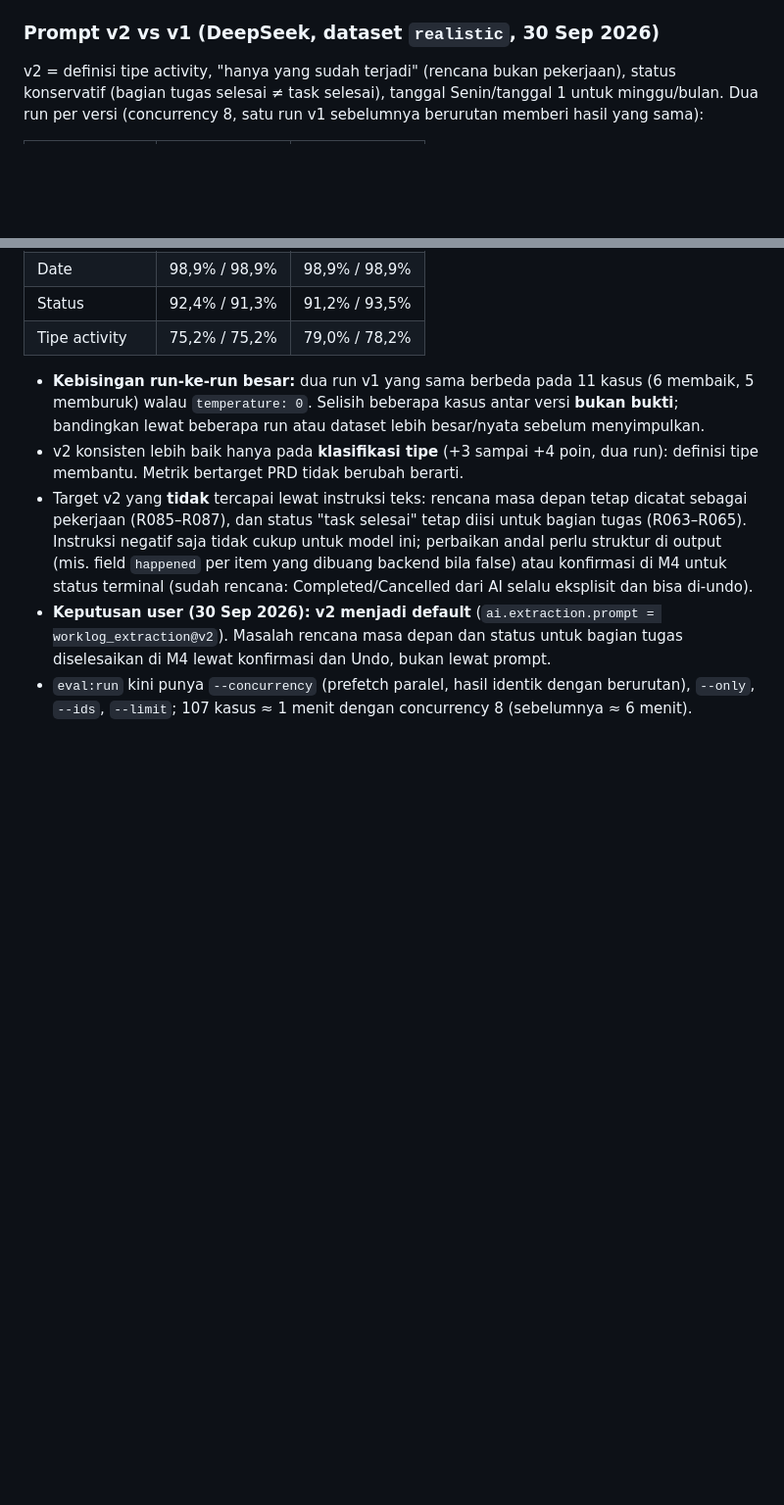
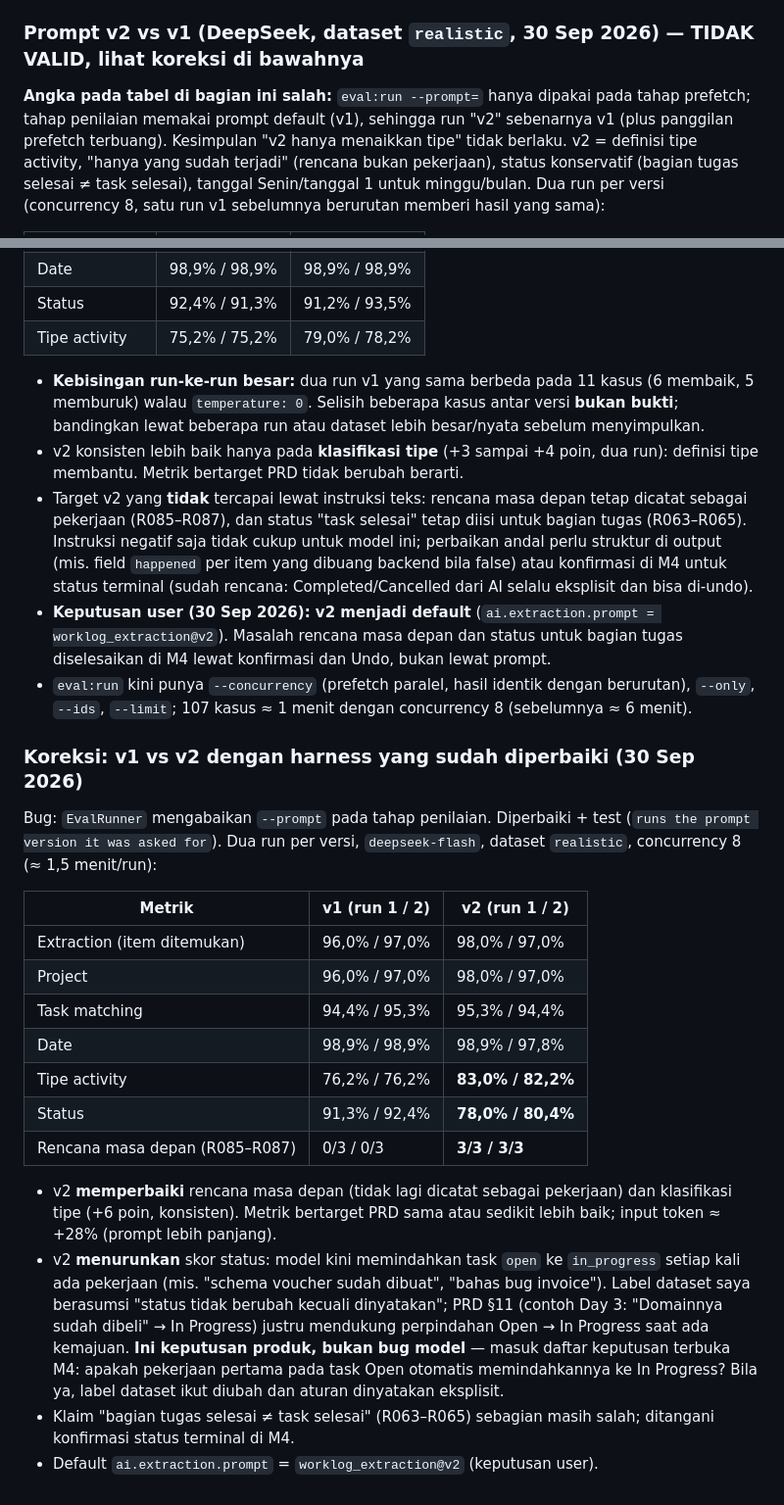
Before and after one commit to digimoblife/reportflow, a Markdown page: docs/DECISIONS.md, 2 parts joined by grey strips. Shown at 98% size. Drawn GitHub-style; blank space fills up the shorter version.

Commit message:
docs(decisions): correct v1/v2 comparison after fixing eval:run --prompt (PRD §73, §75)
Co-Authored-By: Claude Sonnet 5.5 <noreply@anthropic.com>

```diff
--- a/docs/DECISIONS.md
+++ b/docs/DECISIONS.md
@@ -511,7 +511,8 @@ Prompt `worklog_extraction@v1`, model `deepseek-flash`, dataset `realistic` (107
   (3) pesan permintaan mencatat sandi ("pass db … tolong catat ya") tetap dibuat item (R105). Sisanya label yang meragukan (`review`).
 - Sesuai skill `prompt-eval`, v1 tidak diubah; perbaikan = `v2.md` lalu bandingkan dengan `--baseline`.
 
-### Prompt v2 vs v1 (DeepSeek, dataset `realistic`, 30 Sep 2026)
+### Prompt v2 vs v1 (DeepSeek, dataset `realistic`, 30 Sep 2026) — TIDAK VALID, lihat koreksi di bawahnya
+**Angka pada tabel di bagian ini salah:** `eval:run --prompt=` hanya dipakai pada tahap prefetch; tahap penilaian memakai prompt default (v1), sehingga run "v2" sebenarnya v1 (plus panggilan prefetch terbuang). Kesimpulan "v2 hanya menaikkan tipe" tidak berlaku.
 v2 = definisi tipe activity, "hanya yang sudah terjadi" (rencana bukan pekerjaan), status konservatif (bagian tugas selesai ≠ task selesai), tanggal Senin/tanggal 1 untuk minggu/bulan.
 Dua run per versi (concurrency 8, satu run v1 sebelumnya berurutan memberi hasil yang sama):
 
@@ -531,3 +532,23 @@ Dua run per versi (concurrency 8, satu run v1 sebelumnya berurutan memberi hasil
   saja tidak cukup untuk model ini; perbaikan andal perlu struktur di output (mis. field `happened` per item yang dibuang backend bila false) atau konfirmasi di M4 untuk status terminal (sudah rencana: Completed/Cancelled dari AI selalu eksplisit dan bisa di-undo).
 - **Keputusan user (30 Sep 2026): v2 menjadi default** (`ai.extraction.prompt = worklog_extraction@v2`). Masalah rencana masa depan dan status untuk bagian tugas diselesaikan di M4 lewat konfirmasi dan Undo, bukan lewat prompt.
 - `eval:run` kini punya `--concurrency` (prefetch paralel, hasil identik dengan berurutan), `--only`, `--ids`, `--limit`; 107 kasus ≈ 1 menit dengan concurrency 8 (sebelumnya ≈ 6 menit).
+
+### Koreksi: v1 vs v2 dengan harness yang sudah diperbaiki (30 Sep 2026)
+Bug: `EvalRunner` mengabaikan `--prompt` pada tahap penilaian. Diperbaiki + test (`runs the prompt version it was asked for`). Dua run per versi, `deepseek-flash`, dataset `realistic`, concurrency 8 (≈ 1,5 menit/run):
+
+| Metrik | v1 (run 1 / 2) | v2 (run 1 / 2) |
+|---|---|---|
+| Extraction (item ditemukan) | 96,0% / 97,0% | 98,0% / 97,0% |
+| Project | 96,0% / 97,0% | 98,0% / 97,0% |
+| Task matching | 94,4% / 95,3% | 95,3% / 94,4% |
+| Date | 98,9% / 98,9% | 98,9% / 97,8% |
+| Tipe activity | 76,2% / 76,2% | **83,0% / 82,2%** |
+| Status | 91,3% / 92,4% | **78,0% / 80,4%** |
+| Rencana masa depan (R085–R087) | 0/3 / 0/3 | **3/3 / 3/3** |
+
+- v2 **memperbaiki** rencana masa depan (tidak lagi dicatat sebagai pekerjaan) dan klasifikasi tipe (+6 poin, konsisten). Metrik bertarget PRD sama atau sedikit lebih baik; input token ≈ +28% (prompt lebih panjang).
+- v2 **menurunkan** skor status: model kini memindahkan task `open` ke `in_progress` setiap kali ada pekerjaan (mis. "schema voucher sudah dibuat", "bahas bug invoice"). Label dataset saya berasumsi
+  "status tidak berubah kecuali dinyatakan"; PRD §11 (contoh Day 3: "Domainnya sudah dibeli" → In Progress) justru mendukung perpindahan Open → In Progress saat ada kemajuan.
+  **Ini keputusan produk, bukan bug model** — masuk daftar keputusan terbuka M4: apakah pekerjaan pertama pada task Open otomatis memindahkannya ke In Progress? Bila ya, label dataset ikut diubah dan aturan dinyatakan eksplisit.
+- Klaim "bagian tugas selesai ≠ task selesai" (R063–R065) sebagian masih salah; ditangani konfirmasi status terminal di M4.
+- Default `ai.extraction.prompt` = `worklog_extraction@v2` (keputusan user).
```
